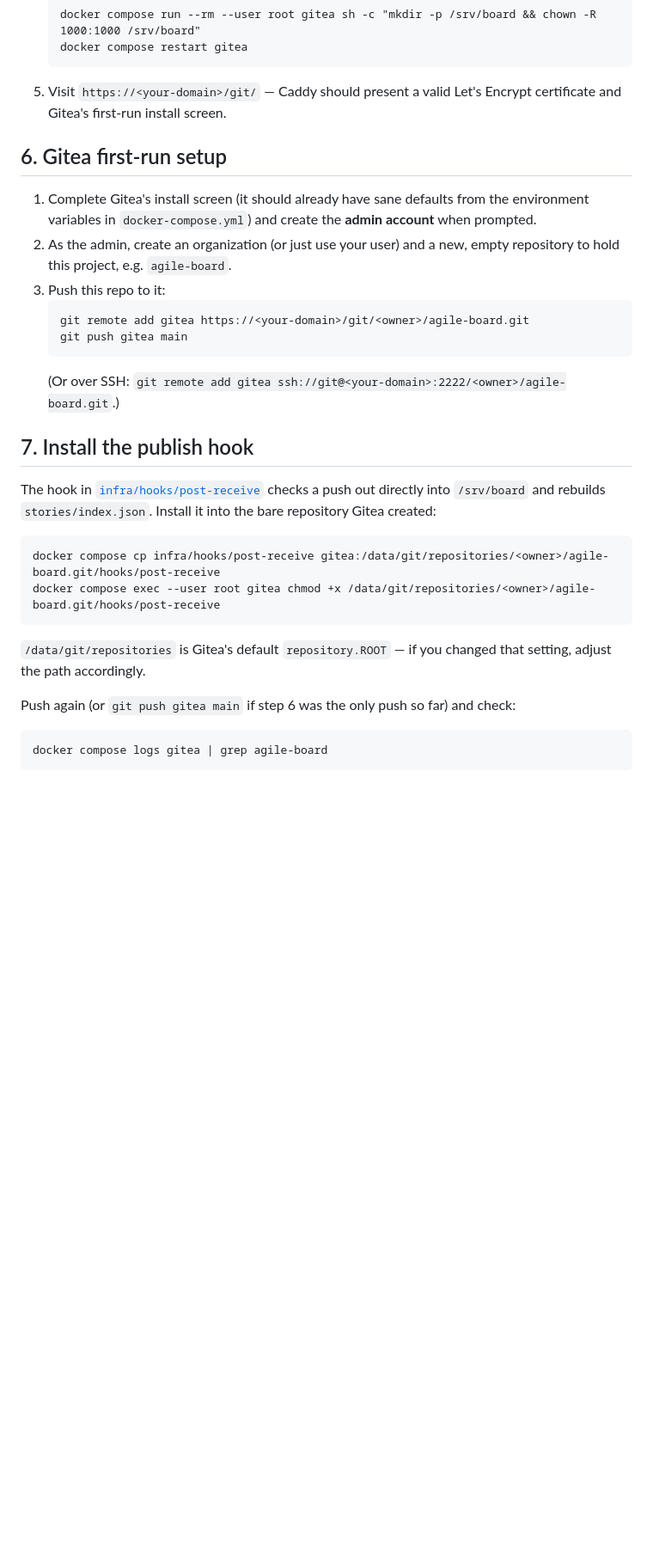
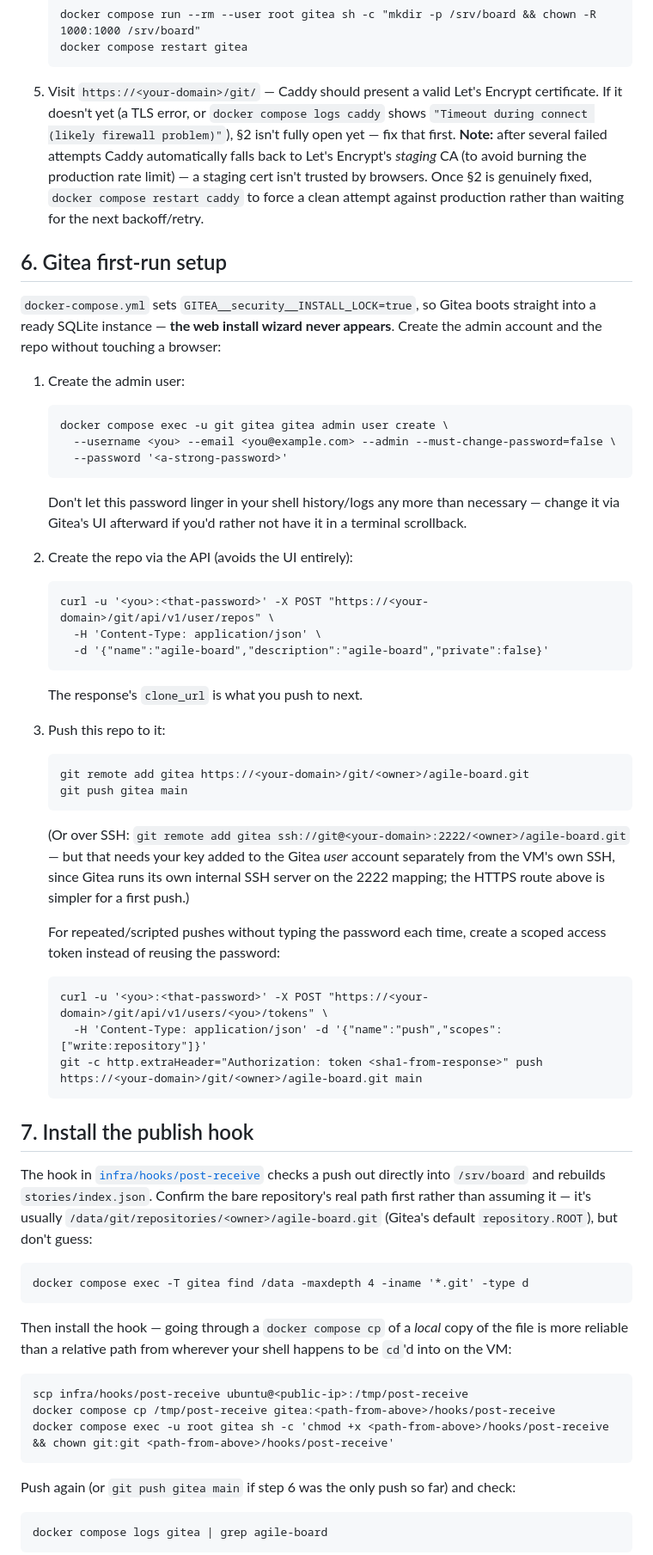
Before and after one commit to pmusachio/agile-board, a Markdown page: docs/RUNBOOK.md, the part around one of its changes. Shown at 86% size. Rendered like a GitHub page; blank space fills up the shorter version.

````diff
--- a/docs/RUNBOOK.md
+++ b/docs/RUNBOOK.md
@@ -81,33 +113,72 @@ docker compose version   # confirm the compose plugin is present
    docker compose restart gitea
    ```
 5. Visit `https://<your-domain>/git/` — Caddy should present a valid Let's Encrypt
-   certificate and Gitea's first-run install screen.
+   certificate. If it doesn't yet (a TLS error, or `docker compose logs caddy`
+   shows `"Timeout during connect (likely firewall problem)"`), §2 isn't fully
+   open yet — fix that first. **Note:** after several failed attempts Caddy
+   automatically falls back to Let's Encrypt's *staging* CA (to avoid burning
+   the production rate limit) — a staging cert isn't trusted by browsers. Once
+   §2 is genuinely fixed, `docker compose restart caddy` to force a clean
+   attempt against production rather than waiting for the next backoff/retry.
 
 ## 6. Gitea first-run setup
 
-1. Complete Gitea's install screen (it should already have sane defaults from the
-   environment variables in `docker-compose.yml`) and create the **admin account**
-   when prompted.
-2. As the admin, create an organization (or just use your user) and a new,
-   empty repository to hold this project, e.g. `agile-board`.
+`docker-compose.yml` sets `GITEA__security__INSTALL_LOCK=true`, so Gitea boots
+straight into a ready SQLite instance — **the web install wizard never
+appears**. Create the admin account and the repo without touching a browser:
+
+1. Create the admin user:
+   ```
+   docker compose exec -u git gitea gitea admin user create \
+     --username <you> --email <you@example.com> --admin --must-change-password=false \
+     --password '<a-strong-password>'
+   ```
+   Don't let this password linger in your shell history/logs any more than
+   necessary — change it via Gitea's UI afterward if you'd rather not have it
+   in a terminal scrollback.
+2. Create the repo via the API (avoids the UI entirely):
+   ```
+   curl -u '<you>:<that-password>' -X POST "https://<your-domain>/git/api/v1/user/repos" \
+     -H 'Content-Type: application/json' \
+     -d '{"name":"agile-board","description":"agile-board","private":false}'
+   ```
+   The response's `clone_url` is what you push to next.
 3. Push this repo to it:
    ```
    git remote add gitea https://<your-domain>/git/<owner>/agile-board.git
    git push gitea main
    ```
-   (Or over SSH: `git remote add gitea ssh://git@<your-domain>:2222/<owner>/agile-board.git`.)
+   (Or over SSH: `git remote add gitea ssh://git@<your-domain>:2222/<owner>/agile-board.git`
+   — but that needs your key added to the Gitea *user* account separately from
+   the VM's own SSH, since Gitea runs its own internal SSH server on the 2222
+   mapping; the HTTPS route above is simpler for a first push.)
+
+   For repeated/scripted pushes without typing the password each time, create
+   a scoped access token instead of reusing the password:
+   ```
+   curl -u '<you>:<that-password>' -X POST "https://<your-domain>/git/api/v1/users/<you>/tokens" \
+     -H 'Content-Type: application/json' -d '{"name":"push","scopes":["write:repository"]}'
+   git -c http.extraHeader="Authorization: token <sha1-from-response>" push https://<your-domain>/git/<owner>/agile-board.git main
+   ```
 
 ## 7. Install the publish hook
 
 The hook in [`infra/hooks/post-receive`](../infra/hooks/post-receive) checks a push
-out directly into `/srv/board` and rebuilds `stories/index.json`. Install it into
-the bare repository Gitea created:
+out directly into `/srv/board` and rebuilds `stories/index.json`. Confirm the bare
+repository's real path first rather than assuming it — it's usually
+`/data/git/repositories/<owner>/agile-board.git` (Gitea's default
+`repository.ROOT`), but don't guess:
 ```
-docker compose cp infra/hooks/post-receive gitea:/data/git/repositories/<owner>/agile-board.git/hooks/post-receive
-docker compose exec --user root gitea chmod +x /data/git/repositories/<owner>/agile-board.git/hooks/post-receive
+docker compose exec -T gitea find /data -maxdepth 4 -iname '*.git' -type d
 ```
-`/data/git/repositories` is Gitea's default `repository.ROOT` — if you changed
-that setting, adjust the path accordingly.
+Then install the hook — going through a `docker compose cp` of a *local* copy of
+the file is more reliable than a relative path from wherever your shell happens to
+be `cd`'d into on the VM:
+```
+scp infra/hooks/post-receive ubuntu@<public-ip>:/tmp/post-receive
+docker compose cp /tmp/post-receive gitea:<path-from-above>/hooks/post-receive
+docker compose exec -u root gitea sh -c 'chmod +x <path-from-above>/hooks/post-receive && chown git:git <path-from-above>/hooks/post-receive'
+```
 
 Push again (or `git push gitea main` if step 6 was the only push so far) and check:
 ```
````
Also changed, not shown: other parts of docs/RUNBOOK.md (+71 -19 lines), README.md (+3 -0 lines).
